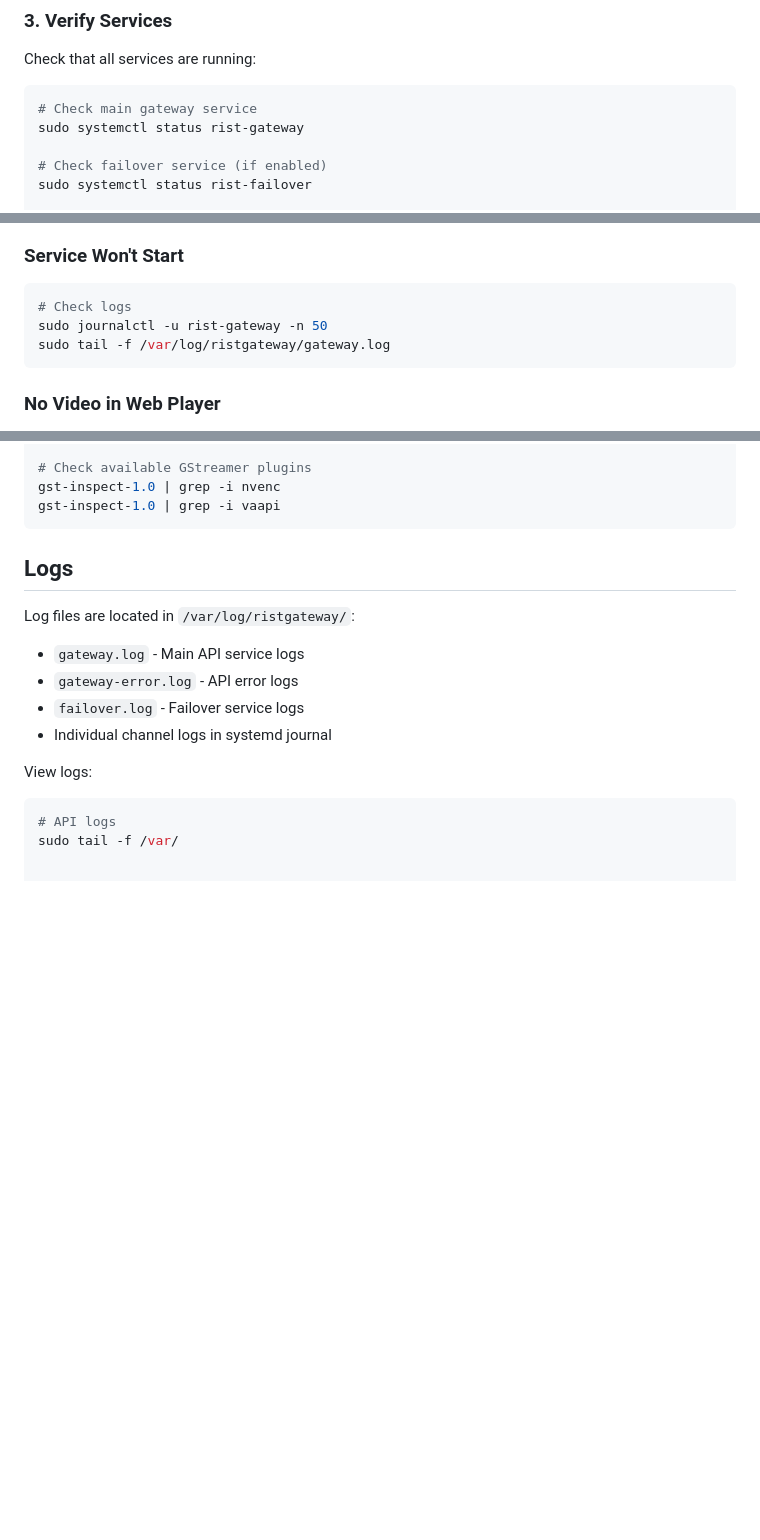
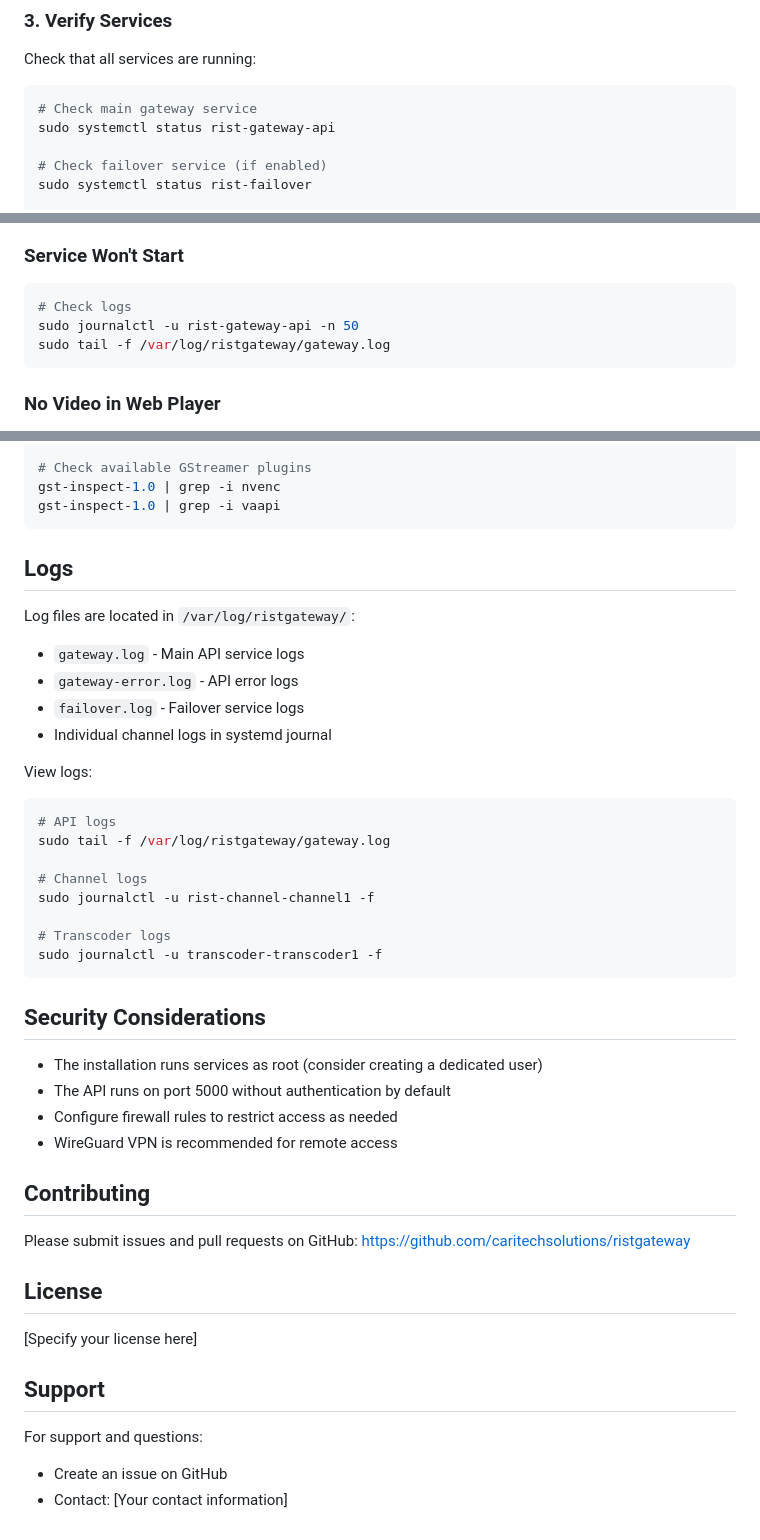
Before and after one commit to caritechsolutions/ristgateway, a Markdown page: README.md, 3 parts joined by grey strips. Drawn GitHub-style; blank space fills up the shorter version.

````diff
--- a/README.md
+++ b/README.md
@@ -81,7 +81,7 @@ Check that all services are running:
 
 ```bash
 # Check main gateway service
-sudo systemctl status rist-gateway
+sudo systemctl status rist-gateway-api
 
 # Check failover service (if enabled)
 sudo systemctl status rist-failover
@@ -208,7 +208,7 @@ The gateway includes a powerful transcoding engine based on GStreamer.
 ### Service Won't Start
 ```bash
 # Check logs
-sudo journalctl -u rist-gateway -n 50
+sudo journalctl -u rist-gateway-api -n 50
 sudo tail -f /var/log/ristgateway/gateway.log
 ```
 
@@ -246,4 +246,33 @@ Log files are located in `/var/log/ristgateway/`:
 View logs:
 ```bash
 # API logs
-sudo tail -f /var/
+sudo tail -f /var/log/ristgateway/gateway.log
+
+# Channel logs
+sudo journalctl -u rist-channel-channel1 -f
+
+# Transcoder logs
+sudo journalctl -u transcoder-transcoder1 -f
+```
+
+## Security Considerations
+
+- The installation runs services as root (consider creating a dedicated user)
+- The API runs on port 5000 without authentication by default
+- Configure firewall rules to restrict access as needed
+- WireGuard VPN is recommended for remote access
+
+## Contributing
+
+Please submit issues and pull requests on GitHub:
+https://github.com/caritechsolutions/ristgateway
+
+## License
+
+[Specify your license here]
+
+## Support
+
+For support and questions:
+- Create an issue on GitHub
+- Contact: [Your contact information]
````
